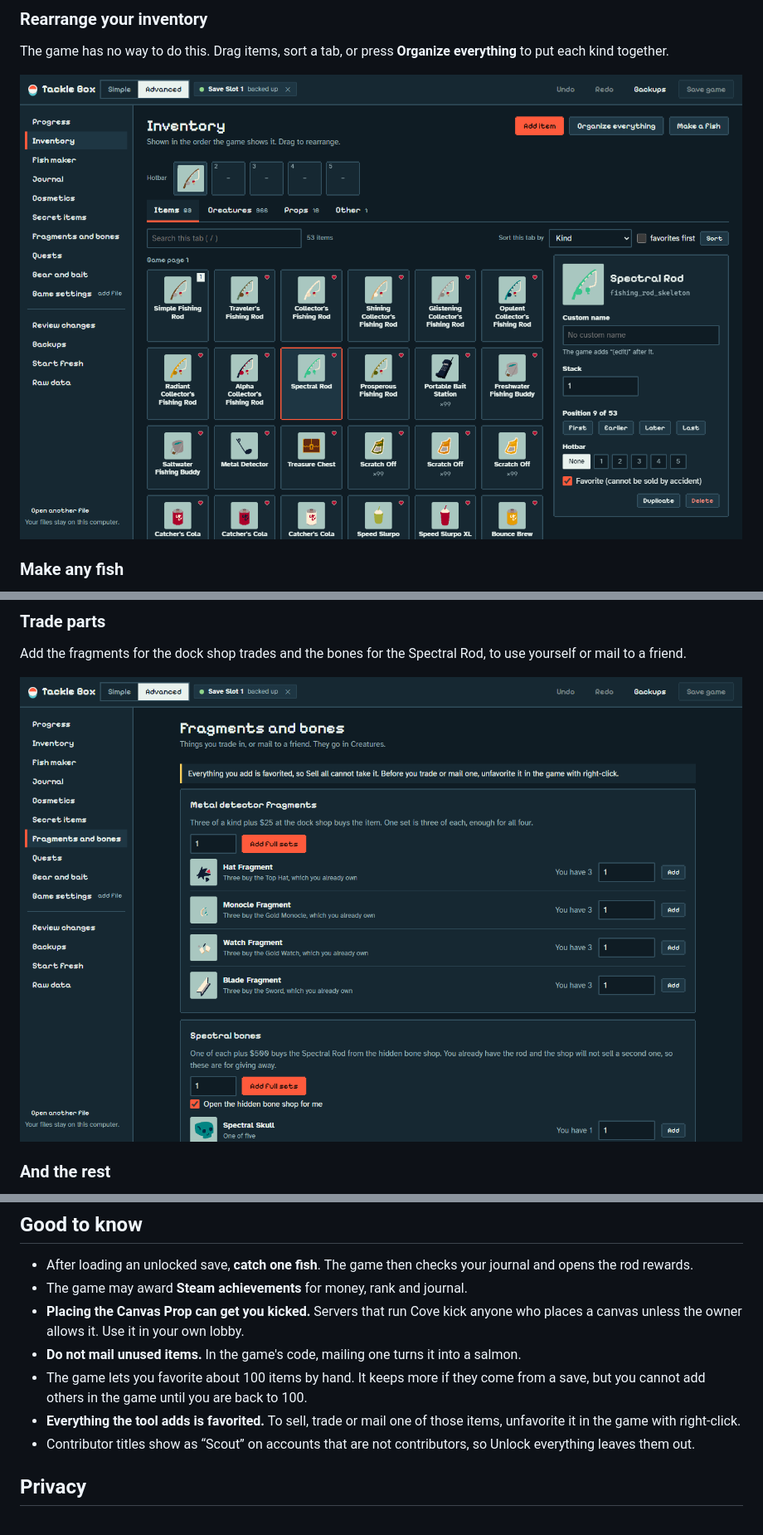
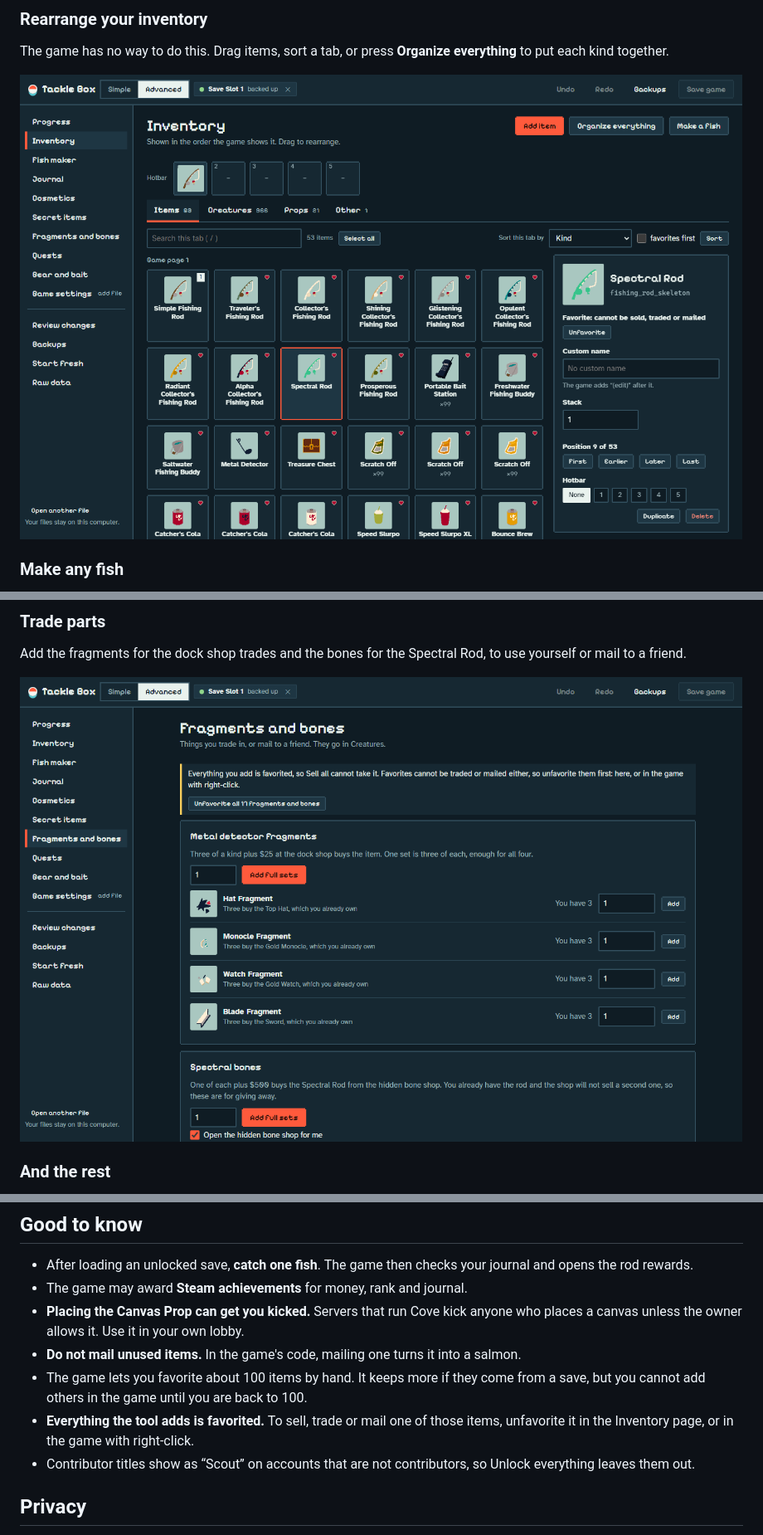
Before and after one commit to ibrahimahtsham/webfishing-save-editor, a Markdown page: README.md, 3 parts joined by grey strips. Shown at 83% size. Rendered like a GitHub page; pictures changed too: docs/screenshots/fragments.png, docs/screenshots/inventory.png.

Commit message:
Add unfavorite buttons for one item, a selection, and fragments and bones
Co-Authored-By: Claude Opus 5.5 <noreply@anthropic.com>

```diff
--- a/README.md
+++ b/README.md
@@ -87,7 +87,7 @@ Backups live in your browser, so clearing site data removes them. Download the o
 - **Placing the Canvas Prop can get you kicked.** Servers that run Cove kick anyone who places a canvas unless the owner allows it. Use it in your own lobby.
 - **Do not mail unused items.** In the game's code, mailing one turns it into a salmon.
 - The game lets you favorite about 100 items by hand. It keeps more if they come from a save, but you cannot add others in the game until you are back to 100.
-- **Everything the tool adds is favorited.** To sell, trade or mail one of those items, unfavorite it in the game with right-click.
+- **Everything the tool adds is favorited.** To sell, trade or mail one of those items, unfavorite it in the Inventory page, or in the game with right-click.
 - Contributor titles show as “Scout” on accounts that are not contributors, so Unlock everything leaves them out.
 
 ## Privacy
```
Also changed, not shown: 5 other files.
